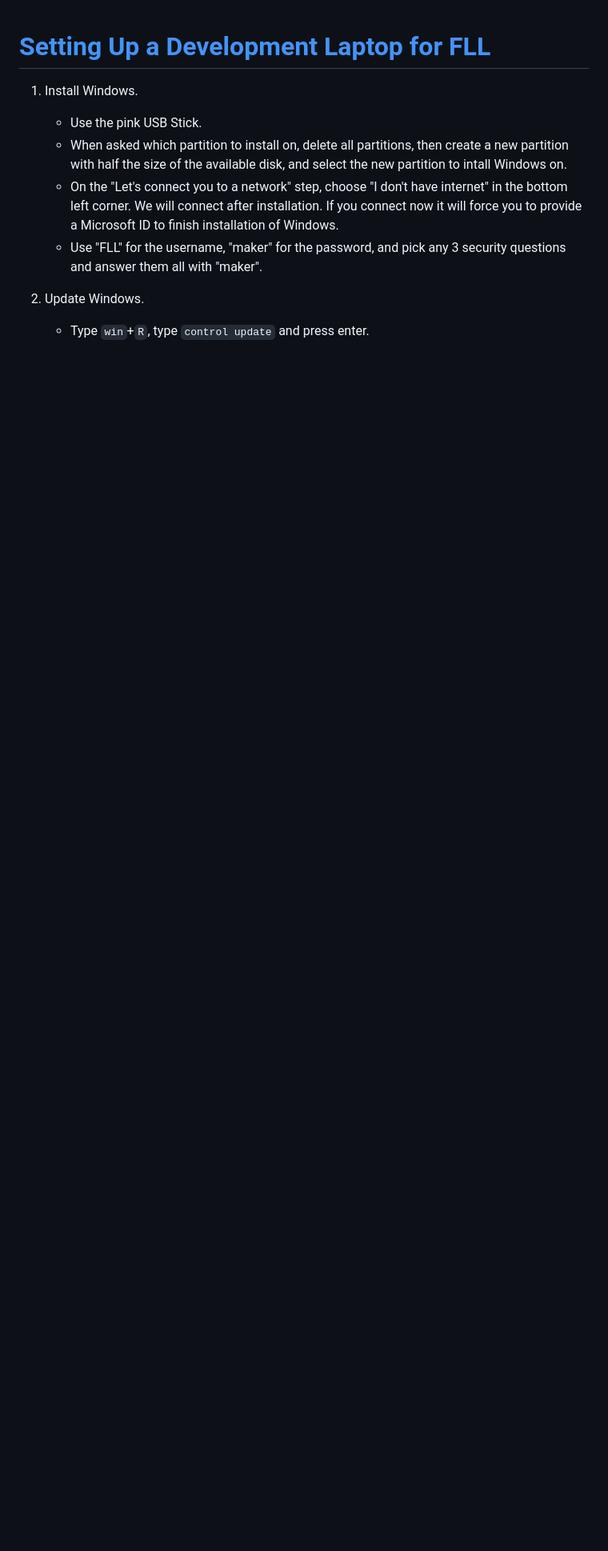
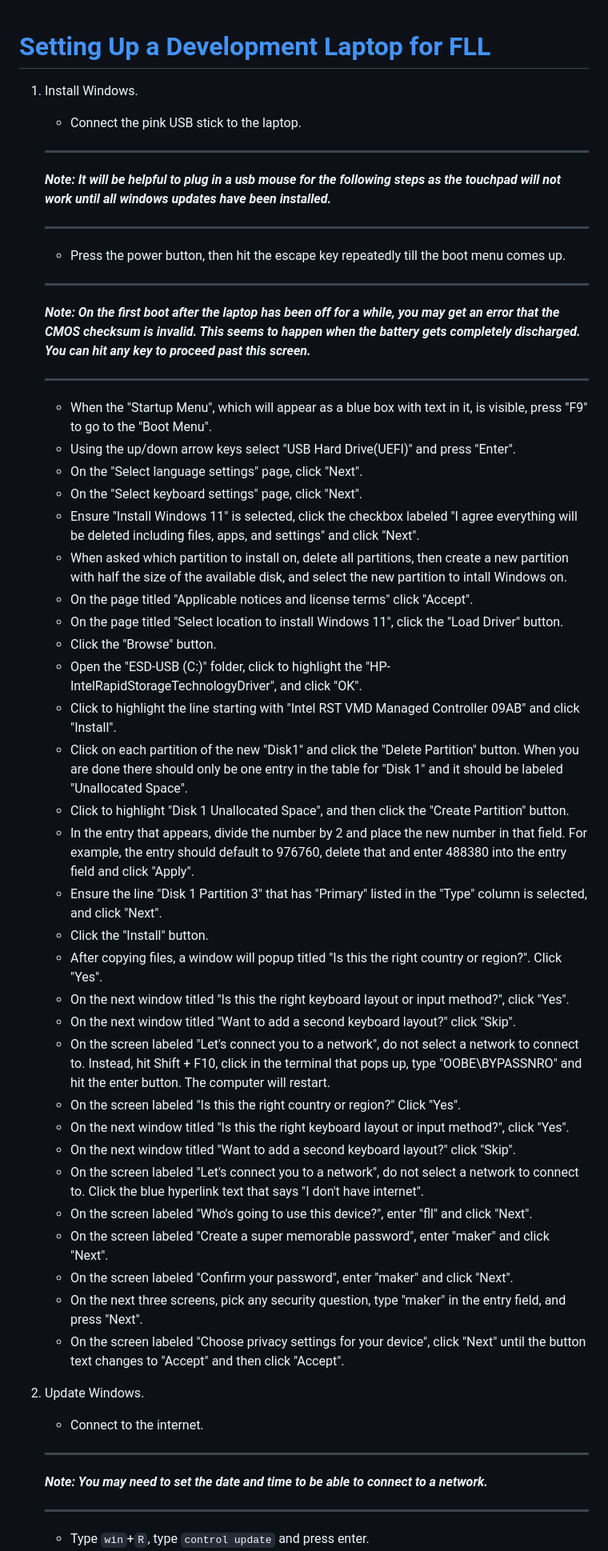
Before and after one commit to bellockk/FLL-2026, a Markdown page: doc/SetupDevelopmentLaptop.md, the part around the change printed below. Shown: that part at 80% size. Rendered like a GitHub page; blank space fills up the shorter version.

```diff
--- a/doc/SetupDevelopmentLaptop.md
+++ b/doc/SetupDevelopmentLaptop.md
@@ -2,13 +2,53 @@
 
 1. Install Windows.
 
-    * Use the pink USB Stick.
+    * Connect the pink USB stick to the laptop.
+    ---
+    ***Note: It will be helpful to plug in a usb mouse for the following steps as the touchpad will not work until all windows updates have been installed.***
+
+    ---
+    * Press the power button, then hit the escape key repeatedly till the boot menu comes up.
+    ---
+    ***Note: On the first boot after the laptop has been off for a while, you may get an error that the CMOS checksum is invalid.  This seems to happen when the battery gets completely discharged.  You can hit any key to proceed past this screen.***
+
+    ---
+    * When the "Startup Menu", which will appear as a blue box with text in it, is visible, press "F9" to go to the "Boot Menu".
+    * Using the up/down arrow keys select "USB Hard Drive(UEFI)" and press "Enter".
+    * On the "Select language settings" page, click "Next".
+    * On the "Select keyboard settings" page, click "Next".
+    * Ensure "Install Windows 11" is selected, click the checkbox labeled "I agree everything will be deleted including files, apps, and settings" and click "Next".
     * When asked which partition to install on, delete all partitions, then create a new partition with half the size of the available disk, and select the new partition to intall Windows on.
-    * On the "Let's connect you to a network" step, choose "I don't have internet" in the bottom left corner.  We will connect after installation.  If you connect now it will force you to provide a Microsoft ID to finish installation of Windows.
-    * Use "FLL" for the username, "maker" for the password, and pick any 3 security questions and answer them all with "maker".
+    * On the page titled "Applicable notices and license terms" click "Accept".
+    * On the page titled "Select location to install Windows 11", click the "Load Driver" button.
+    * Click the "Browse" button.
+    * Open the "ESD-USB (C:)" folder, click to highlight the "HP-IntelRapidStorageTechnologyDriver", and click "OK".
+    * Click to highlight the line starting with "Intel RST VMD Managed Controller 09AB" and click "Install".
+    * Click on each partition of the new "Disk1" and click the "Delete Partition" button.  When you are done there should only be one entry in the table for "Disk 1" and it should be labeled "Unallocated Space".
+    * Click to highlight "Disk 1 Unallocated Space", and then click the "Create Partition" button.
+    * In the entry that appears, divide the number by 2 and place the new number in that field.  For example, the entry should default to 976760, delete that and enter 488380 into the entry field and click "Apply".
+    * Ensure the line "Disk 1 Partition 3" that has "Primary" listed in the "Type" column is selected, and click "Next".
+    * Click the "Install" button.
+    * After copying files, a window will popup titled "Is this the right country or region?". Click "Yes".
+    * On the next window titled "Is this the right keyboard layout or input method?", click "Yes".
+    * On the next window titled "Want to add a second keyboard layout?" click "Skip".
+    * On the screen labeled "Let's connect you to a network", do not select a network to connect to.  Instead, hit Shift + F10, click in the terminal that pops up, type "OOBE\BYPASSNRO" and hit the enter button.  The computer will restart.
+    * On the screen labeled "Is this the right country or region?" Click "Yes".
+    * On the next window titled "Is this the right keyboard layout or input method?", click "Yes".
+    * On the next window titled "Want to add a second keyboard layout?" click "Skip".
+    * On the screen labeled "Let's connect you to a network", do not select a network to connect to.  Click the blue hyperlink text that says "I don't have internet".
+    * On the screen labeled "Who's going to use this device?", enter "fll" and click "Next".
+    * On the screen labeled "Create a super memorable password", enter "maker" and click "Next".
+    * On the screen labeled "Confirm your password", enter "maker" and click "Next".
+    * On the next three screens, pick any security question, type "maker" in the entry field, and press "Next".
+    * On the screen labeled "Choose privacy settings for your device", click "Next" until the button text changes to "Accept" and then click "Accept".
 
 1. Update Windows.
 
+    * Connect to the internet.
+    ---
+    ***Note: You may need to set the date and time to be able to connect to a network.***
+
+    ---
     * Type `win`+`R`, type `control update` and press enter.
     * Click the "Check for updates" button.
     * If requested, reboot the machine to finish installation of updates.
```
Also changed, not shown: other parts of doc/SetupDevelopmentLaptop.md (+6 -4 lines).
